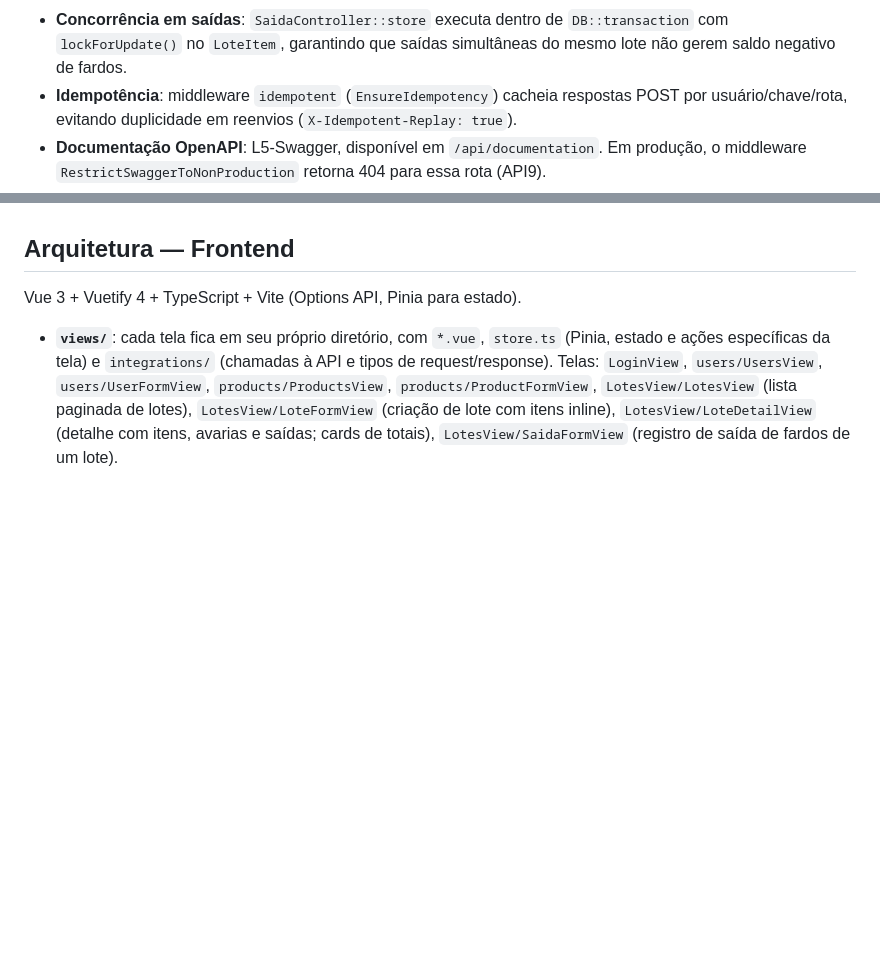
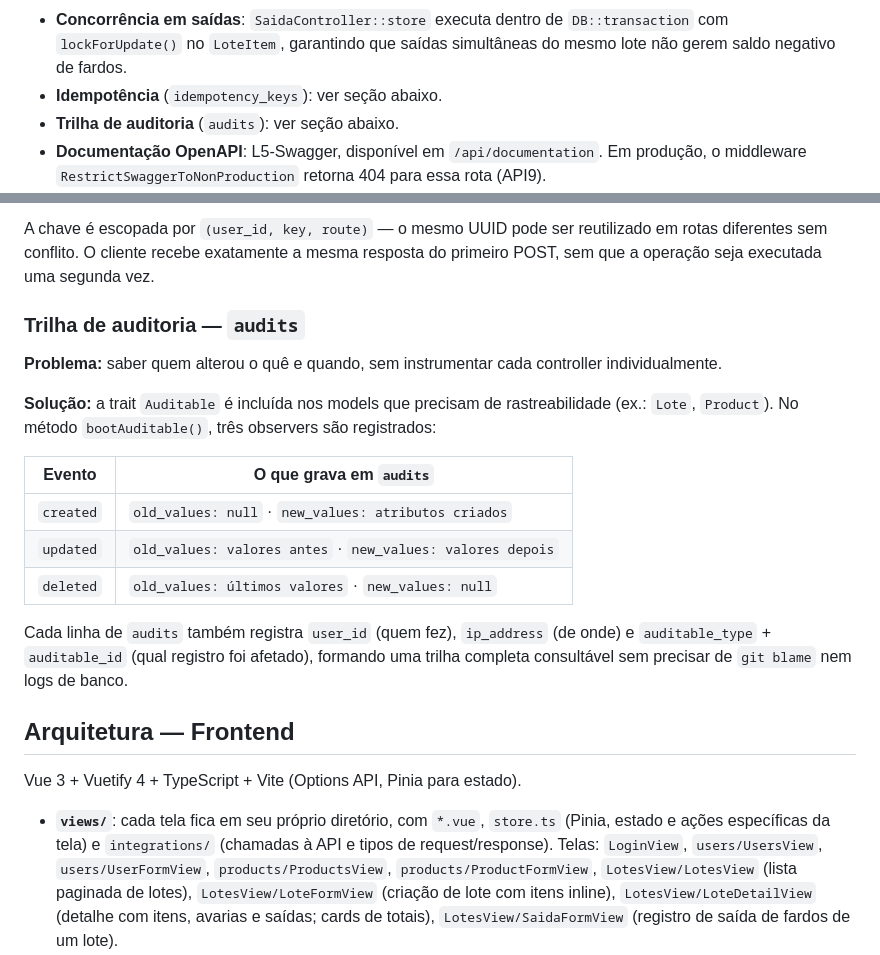
Before and after one commit to jonmferreira/desafio-php, a Markdown page: README.md, 2 parts joined by grey strips. GitHub-like rendering; blank space fills up the shorter version.

Commit message:
docs(readme): explica idempotency_keys e audits com diagramas e tabelas

```diff
--- a/README.md
+++ b/README.md
@@ -196,8 +196,8 @@ Laravel 13 + PHP 8.4, servido via FrankenPHP.
 - **Concorrência em saídas**: `SaidaController::store` executa dentro de `DB::transaction`
   com `lockForUpdate()` no `LoteItem`, garantindo que saídas simultâneas do mesmo lote não
   gerem saldo negativo de fardos.
-- **Idempotência**: middleware `idempotent` (`EnsureIdempotency`) cacheia respostas POST por
-  usuário/chave/rota, evitando duplicidade em reenvios (`X-Idempotent-Replay: true`).
+- **Idempotência** (`idempotency_keys`): ver seção abaixo.
+- **Trilha de auditoria** (`audits`): ver seção abaixo.
 - **Documentação OpenAPI**: L5-Swagger, disponível em `/api/documentation`. Em produção, o
   middleware `RestrictSwaggerToNonProduction` retorna 404 para essa rota (API9).
 - **Relatórios** (`GET /reports/*`): `capital-clientes` (capital em estoque por cliente),
@@ -206,3 +226,24 @@ Laravel 13 + PHP 8.4, servido via FrankenPHP.
+A chave é escopada por `(user_id, key, route)` — o mesmo UUID pode ser reutilizado em rotas
+diferentes sem conflito. O cliente recebe exatamente a mesma resposta do primeiro POST,
+sem que a operação seja executada uma segunda vez.
+
+### Trilha de auditoria — `audits`
+
+**Problema:** saber quem alterou o quê e quando, sem instrumentar cada controller
+individualmente.
+
+**Solução:** a trait `Auditable` é incluída nos models que precisam de rastreabilidade (ex.:
+`Lote`, `Product`). No método `bootAuditable()`, três observers são registrados:
+
+| Evento | O que grava em `audits` |
+|---|---|
+| `created` | `old_values: null` · `new_values: atributos criados` |
+| `updated` | `old_values: valores antes` · `new_values: valores depois` |
+| `deleted` | `old_values: últimos valores` · `new_values: null` |
+
+Cada linha de `audits` também registra `user_id` (quem fez), `ip_address` (de onde) e
+`auditable_type` + `auditable_id` (qual registro foi afetado), formando uma trilha completa
+consultável sem precisar de `git blame` nem logs de banco.
 
 ## Arquitetura — Frontend
 
```
Also changed, not shown: other parts of README.md (+20 -0 lines).
